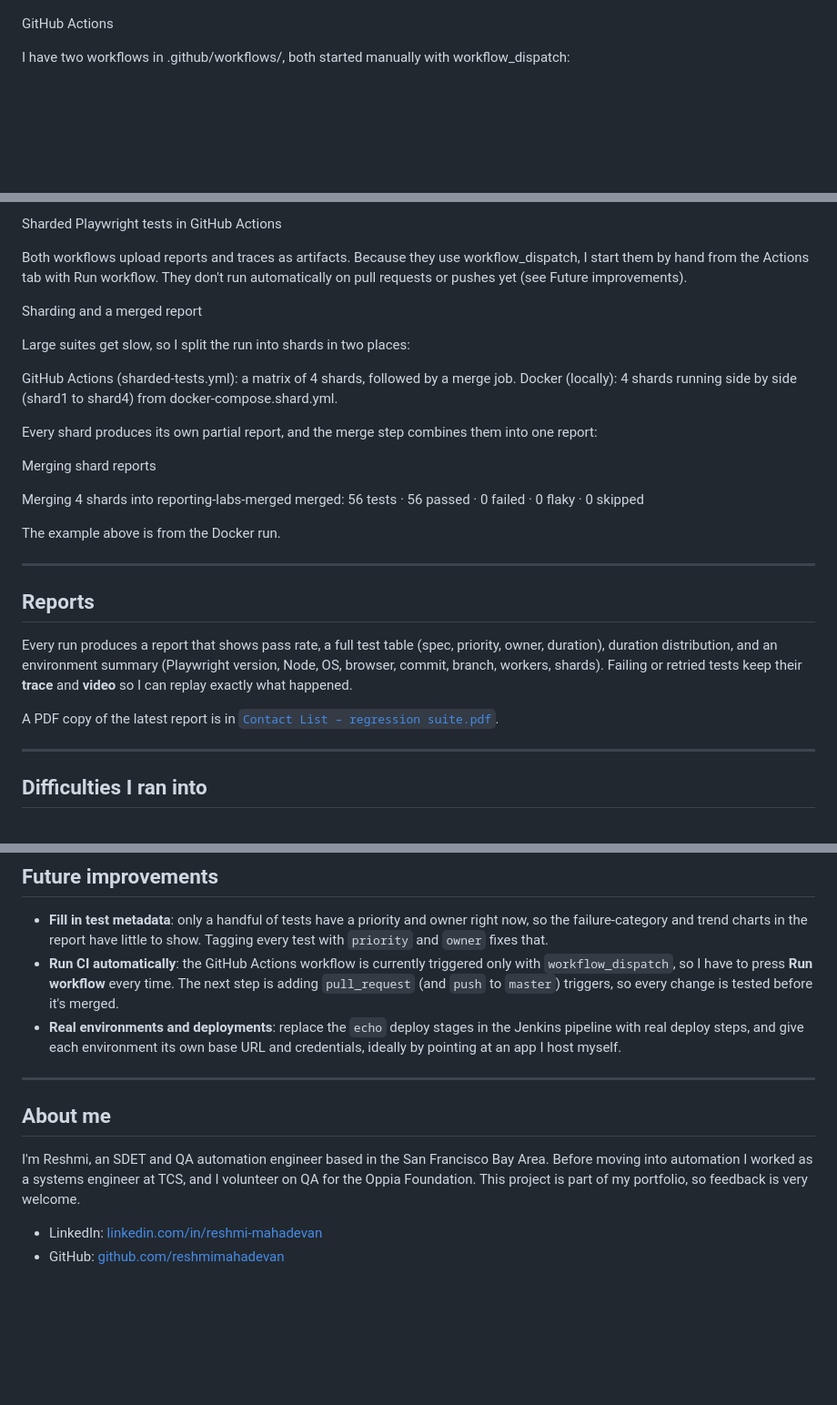
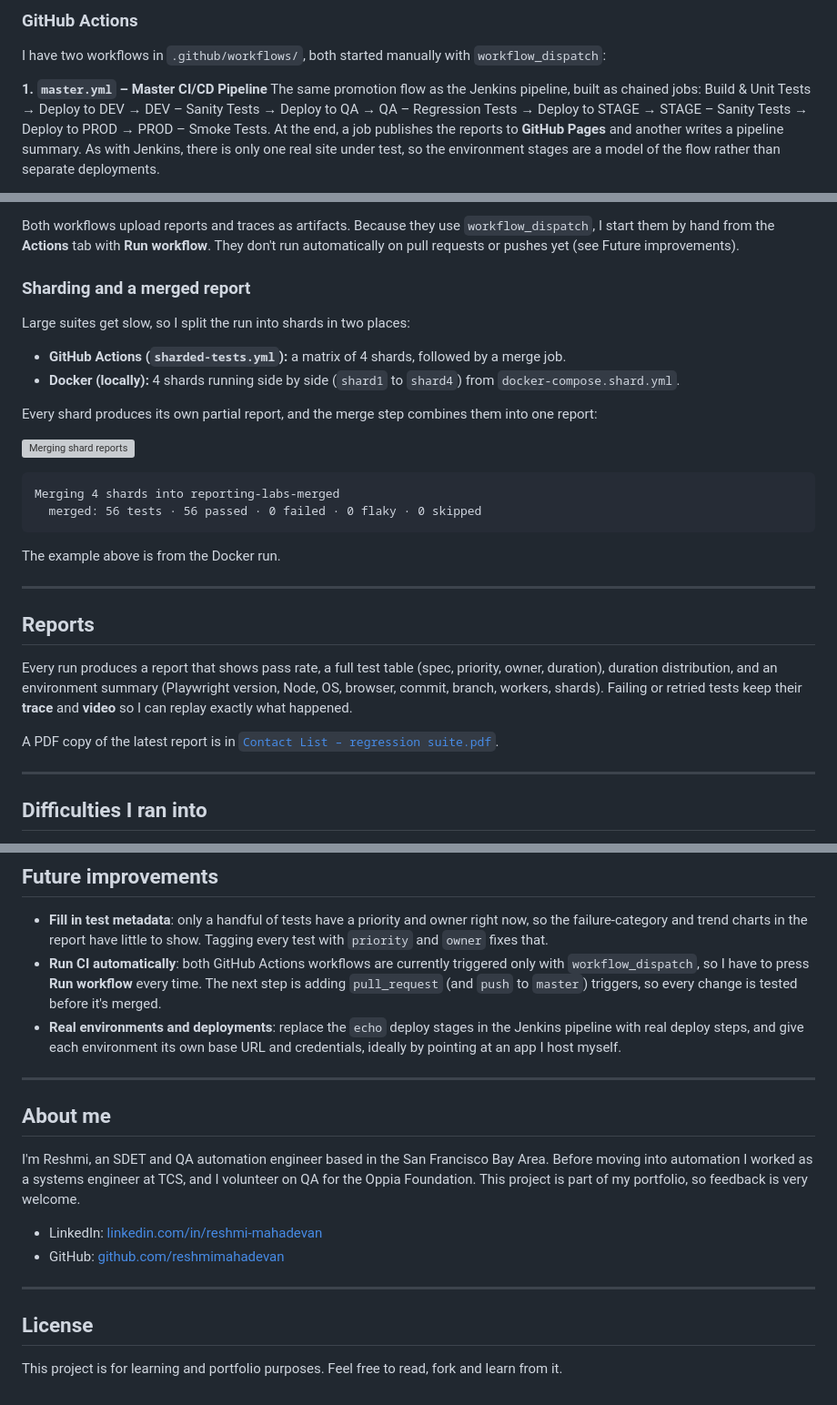
Before and after one commit to reshmimahadevan/ContactListFramework_Playwright, a Markdown page: README.md, 3 parts joined by grey strips. Shown at 91% size. GitHub-like rendering; blank space fills up the shorter version; grey boxes are pictures that could not be loaded.

Commit message:
Enhance README with badges and workflow details
Added badges for CI, Playwright, TypeScript, and Node. Updated sections on GitHub Actions workflows and sharding for clarity.

````diff
--- a/README.md
+++ b/README.md
@@ -137,6 +147,8 @@ So every test stage runs against the same public URL. What the pipeline demonstr
 
+### GitHub Actions
 
-GitHub Actions
+I have two workflows in `.github/workflows/`, both started manually with `workflow_dispatch`:
 
-I have two workflows in .github/workflows/, both started manually with workflow_dispatch:
+**1. `master.yml` – Master CI/CD Pipeline**
+The same promotion flow as the Jenkins pipeline, built as chained jobs: Build & Unit Tests → Deploy to DEV → DEV – Sanity Tests → Deploy to QA → QA – Regression Tests → Deploy to STAGE → STAGE – Sanity Tests → Deploy to PROD → PROD – Smoke Tests. At the end, a job publishes the reports to **GitHub Pages** and another writes a pipeline summary. As with Jenkins, there is only one real site under test, so the environment stages are a model of the flow rather than separate deployments.
 
@@ -148,14 +161,12 @@ Master CI/CD pipeline in GitHub Actions
 
-Sharded Playwright tests in GitHub Actions
+Both workflows upload reports and traces as artifacts. Because they use `workflow_dispatch`, I start them by hand from the **Actions** tab with **Run workflow**. They don't run automatically on pull requests or pushes yet (see Future improvements).
 
-Both workflows upload reports and traces as artifacts. Because they use workflow_dispatch, I start them by hand from the Actions tab with Run workflow. They don't run automatically on pull requests or pushes yet (see Future improvements).
-
-Sharding and a merged report
+### Sharding and a merged report
 
 Large suites get slow, so I split the run into shards in two places:
 
-GitHub Actions (sharded-tests.yml): a matrix of 4 shards, followed by a merge job.
-Docker (locally): 4 shards running side by side (shard1 to shard4) from docker-compose.shard.yml.
+- **GitHub Actions (`sharded-tests.yml`):** a matrix of 4 shards, followed by a merge job.
+- **Docker (locally):** 4 shards running side by side (`shard1` to `shard4`) from `docker-compose.shard.yml`.
 
 Every shard produces its own partial report, and the merge step combines them into one report:
 
@@ -163,6 +174,8 @@ Merging shard reports
 
+```
 Merging 4 shards into reporting-labs-merged
   merged: 56 tests · 56 passed · 0 failed · 0 flaky · 0 skipped
+```
 
 The example above is from the Docker run.
 
@@ -198,7 +210,7 @@ The app under test is one public site, so there was nothing real to deploy to. R
 ## Future improvements
 
 - **Fill in test metadata**: only a handful of tests have a priority and owner right now, so the failure-category and trend charts in the report have little to show. Tagging every test with `priority` and `owner` fixes that.
-- **Run CI automatically**: the GitHub Actions workflow is currently triggered only with `workflow_dispatch`, so I have to press **Run workflow** every time. The next step is adding `pull_request` (and `push` to `master`) triggers, so every change is tested before it's merged.
+- **Run CI automatically**: both GitHub Actions workflows are currently triggered only with `workflow_dispatch`, so I have to press **Run workflow** every time. The next step is adding `pull_request` (and `push` to `master`) triggers, so every change is tested before it's merged.
 - **Real environments and deployments**: replace the `echo` deploy stages in the Jenkins pipeline with real deploy steps, and give each environment its own base URL and credentials, ideally by pointing at an app I host myself.
 
 ---
@@ -209,3 +221,9 @@ I'm Reshmi, an SDET and QA automation engineer based in the San Francisco Bay Ar
 
 - LinkedIn: [linkedin.com/in/reshmi-mahadevan](https://linkedin.com/in/reshmi-mahadevan)
 - GitHub: [github.com/reshmimahadevan](https://github.com/reshmimahadevan)
+
+---
+
+## License
+
+This project is for learning and portfolio purposes. Feel free to read, fork and learn from it.
````
Also changed, not shown: other parts of README.md (+17 -7 lines).
